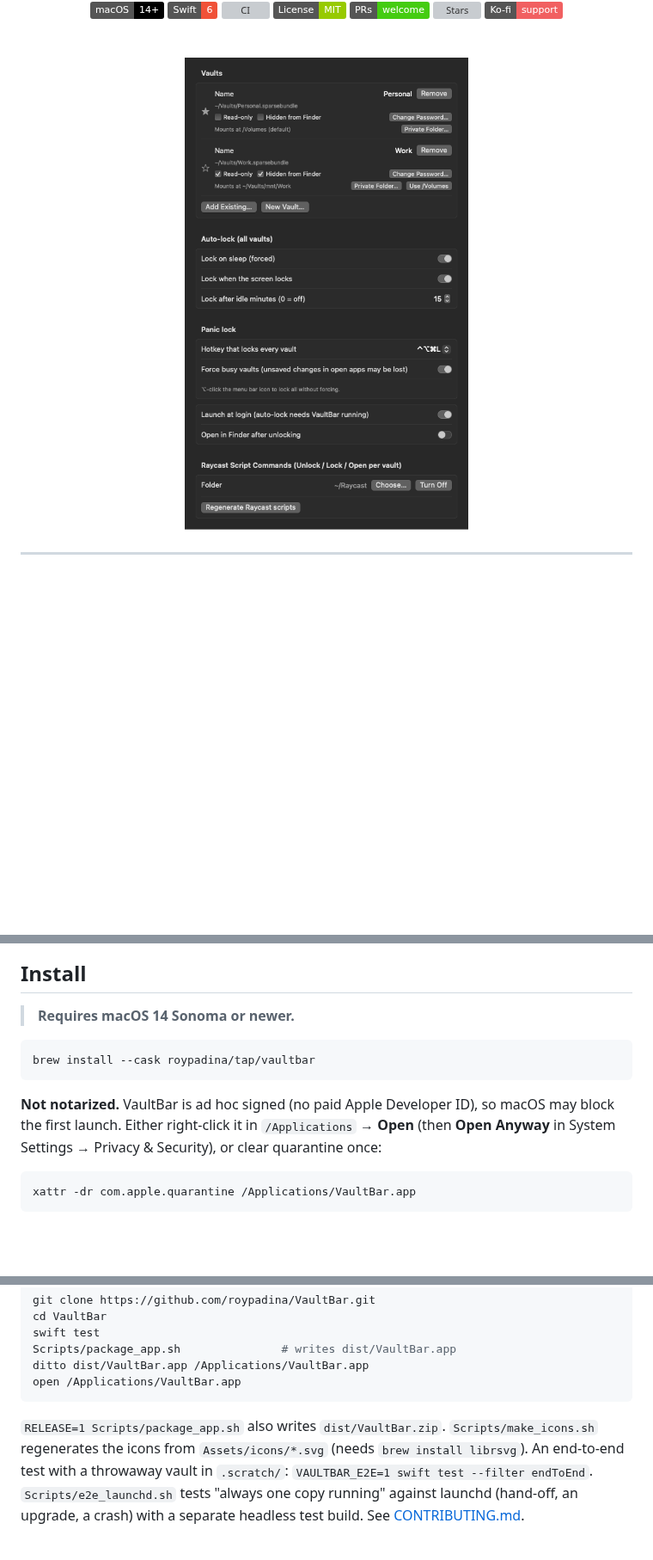
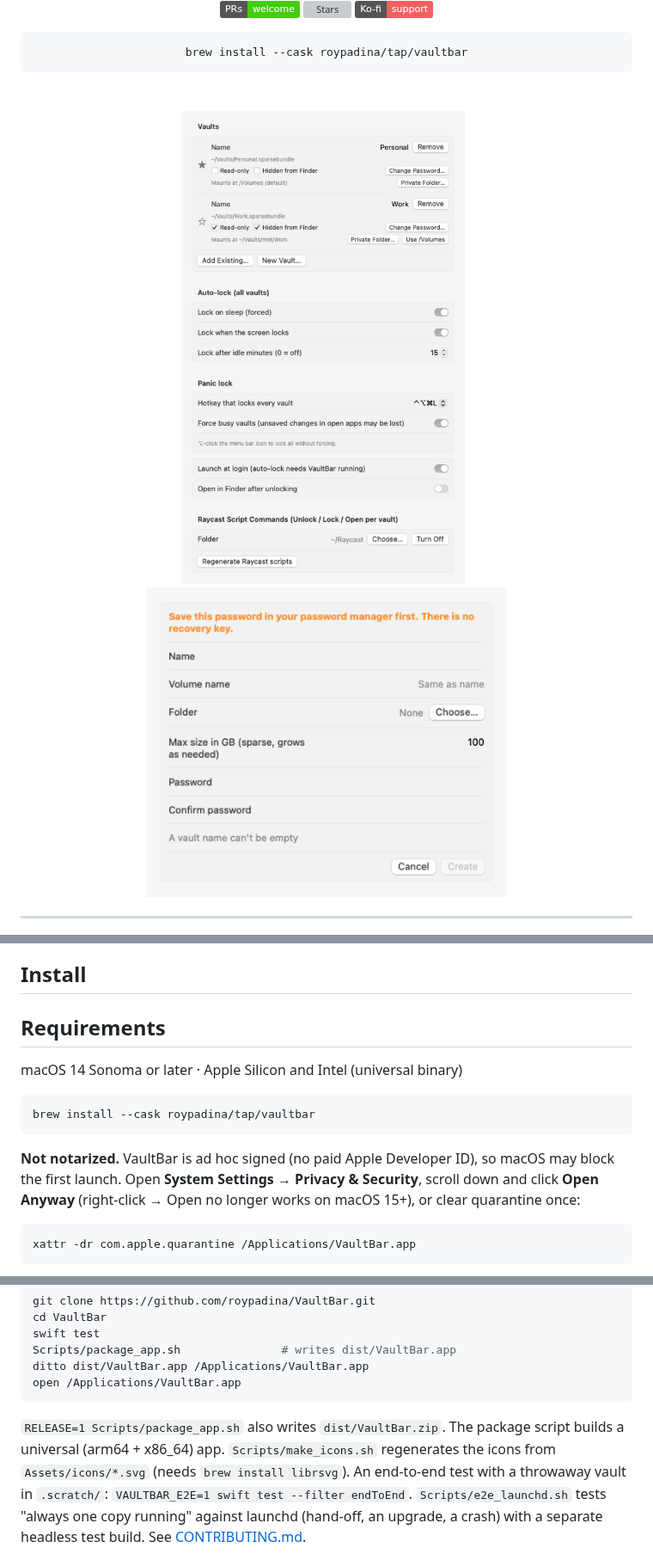
Before and after one commit to roypadina/VaultBar, a Markdown page: README.md, 3 parts joined by grey strips. Shown at 86% size. Drawn GitHub-style; pictures changed too: docs/screenshots/newvault.png (added), docs/screenshots/settings.png; badges without logos; blank space fills up the shorter version; grey boxes are pictures that could not be loaded.

````diff
--- a/README.md
+++ b/README.md
@@ -18,9 +21,15 @@ The password is never stored anywhere.
 [![Stars](https://img.shields.io/github/stars/roypadina/VaultBar?style=social)](https://github.com/roypadina/VaultBar/stargazers)
 [![Ko-fi](https://img.shields.io/badge/Ko--fi-support-F16061?logo=ko-fi&logoColor=white)](https://ko-fi.com/roypadina)
 
+```bash
+brew install --cask roypadina/tap/vaultbar
+```
+
 <br>
 
-<img src="docs/screenshots/settings.png" alt="VaultBar Settings: two vaults, auto-lock options, launch at login and the Raycast scripts folder" width="420">
+<img src="docs/screenshots/settings.png" alt="VaultBar Settings: two vaults, auto-lock options, panic hotkey, launch at login and the Raycast scripts folder" width="420">
+&nbsp;
+<img src="docs/screenshots/newvault.png" alt="VaultBar New Vault window: name, folder, size, password and confirmation, with a reminder to save the password first" width="420">
 
 </div>
 
@@ -77,14 +114,16 @@ auto-lock is paused.
 
 ## Install
 
-> **Requires macOS 14 Sonoma or newer.**
+## Requirements
+
+macOS 14 Sonoma or later · Apple Silicon and Intel (universal binary)
 
 ```bash
 brew install --cask roypadina/tap/vaultbar
 ```
 
-**Not notarized.** VaultBar is ad hoc signed (no paid Apple Developer ID), so macOS may block the first launch. Either
-right-click it in `/Applications` → **Open** (then **Open Anyway** in System Settings → Privacy & Security),
+**Not notarized.** VaultBar is ad hoc signed (no paid Apple Developer ID), so macOS may block the first launch. Open
+**System Settings → Privacy & Security**, scroll down and click **Open Anyway** (right-click → Open no longer works on macOS 15+),
 or clear quarantine once:
 
 ```bash
@@ -255,7 +294,7 @@ ditto dist/VaultBar.app /Applications/VaultBar.app
 open /Applications/VaultBar.app
 ```
 
-`RELEASE=1 Scripts/package_app.sh` also writes `dist/VaultBar.zip`. `Scripts/make_icons.sh` regenerates the icons
+`RELEASE=1 Scripts/package_app.sh` also writes `dist/VaultBar.zip`. The package script builds a universal (arm64 + x86_64) app. `Scripts/make_icons.sh` regenerates the icons
 from `Assets/icons/*.svg` (needs `brew install librsvg`). An end-to-end test with a throwaway vault in `.scratch/`:
 `VAULTBAR_E2E=1 swift test --filter endToEnd`. `Scripts/e2e_launchd.sh` tests "always one copy running" against
 launchd (hand-off, an upgrade, a crash) with a separate headless test build. See [CONTRIBUTING.md](CONTRIBUTING.md).
````
Also changed, not shown: other parts of README.md (+31 -0 lines), CHANGELOG.md (+6 -0 lines), 2 other files.
